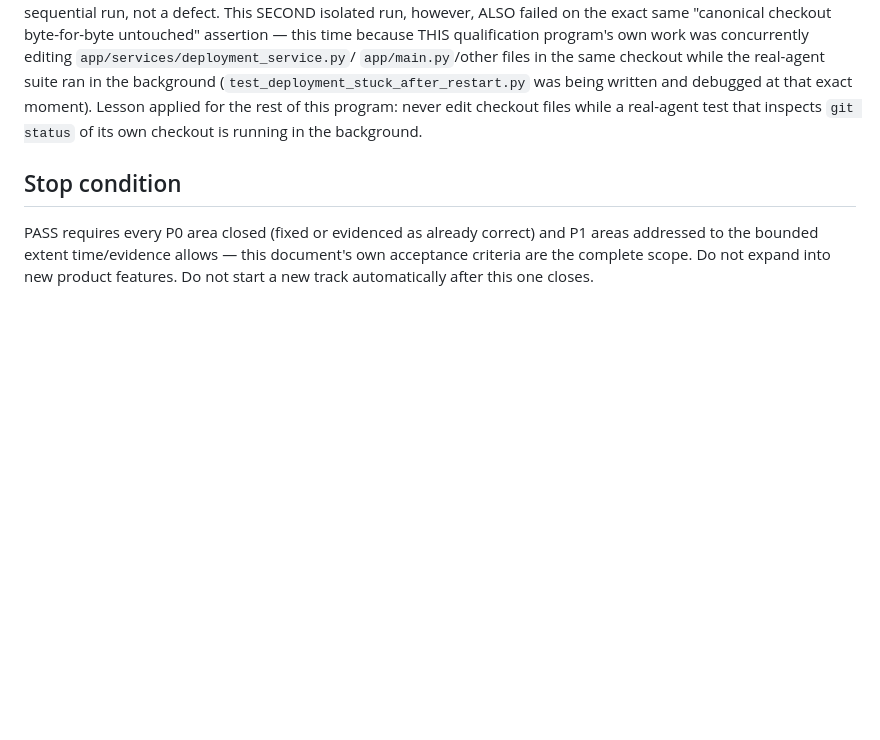
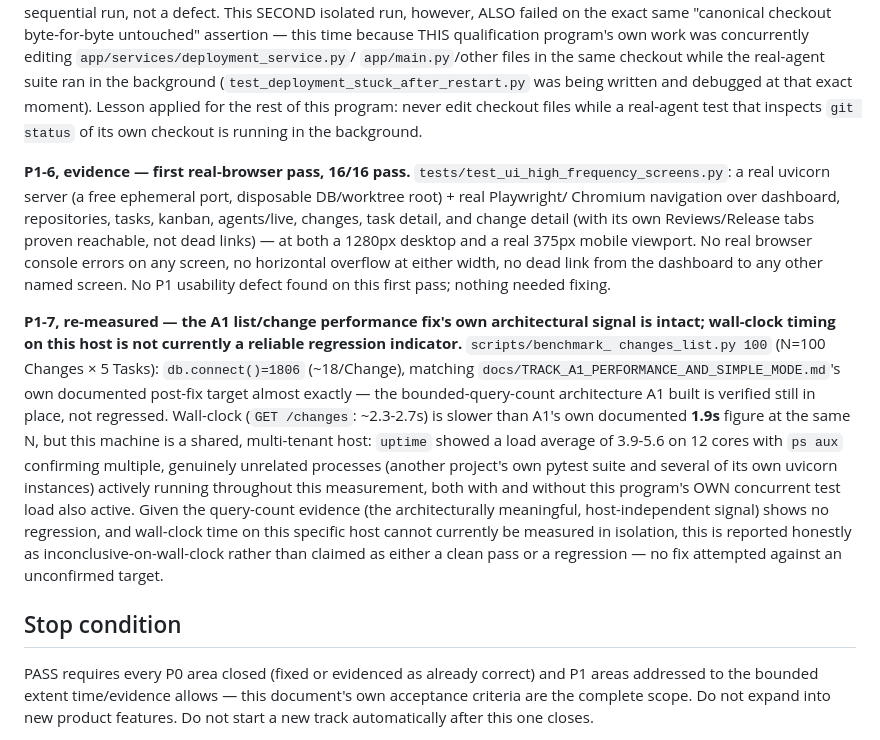
Before and after one commit to hungtranbkit/projectflow-workspace-manager, a Markdown page: docs/CORE_USABILITY_QUALIFICATION.md, the part around the change. GitHub-like rendering; blank space fills up the shorter version.

Commit message:
docs(usability): record P1-6 UI and P1-7 performance findings
Co-Authored-By: Claude Sonnet 5 <noreply@anthropic.com>
Claude-Session: https://claude.ai/code/session_01JuPtB6AyLm8PV8LGu6KE9G

```diff
--- a/docs/CORE_USABILITY_QUALIFICATION.md
+++ b/docs/CORE_USABILITY_QUALIFICATION.md
@@ -410,6 +410,37 @@ for the rest of this program: never edit checkout files while a
 real-agent test that inspects `git status` of its own checkout is
 running in the background.
 
+**P1-6, evidence — first real-browser pass, 16/16 pass.**
+`tests/test_ui_high_frequency_screens.py`: a real uvicorn server (a
+free ephemeral port, disposable DB/worktree root) + real Playwright/
+Chromium navigation over dashboard, repositories, tasks, kanban,
+agents/live, changes, task detail, and change detail (with its own
+Reviews/Release tabs proven reachable, not dead links) — at both a
+1280px desktop and a real 375px mobile viewport. No real browser
+console errors on any screen, no horizontal overflow at either width,
+no dead link from the dashboard to any other named screen. No P1
+usability defect found on this first pass; nothing needed fixing.
+
+**P1-7, re-measured — the A1 list/change performance fix's own
+architectural signal is intact; wall-clock timing on this host is not
+currently a reliable regression indicator.** `scripts/benchmark_
+changes_list.py 100` (N=100 Changes × 5 Tasks): `db.connect()=1806`
+(~18/Change), matching `docs/TRACK_A1_PERFORMANCE_AND_SIMPLE_MODE.md`'s
+own documented post-fix target almost exactly — the bounded-query-count
+architecture A1 built is verified still in place, not regressed.
+Wall-clock (`GET /changes`: ~2.3-2.7s) is slower than A1's own
+documented **1.9s** figure at the same N, but this machine is a shared,
+multi-tenant host: `uptime` showed a load average of 3.9-5.6 on 12
+cores with `ps aux` confirming multiple, genuinely unrelated processes
+(another project's own pytest suite and several of its own uvicorn
+instances) actively running throughout this measurement, both with and
+without this program's OWN concurrent test load also active. Given the
+query-count evidence (the architecturally meaningful, host-independent
+signal) shows no regression, and wall-clock time on this specific host
+cannot currently be measured in isolation, this is reported honestly as
+inconclusive-on-wall-clock rather than claimed as either a clean pass
+or a regression — no fix attempted against an unconfirmed target.
+
 ## Stop condition
 
 PASS requires every P0 area closed (fixed or evidenced as already
```
